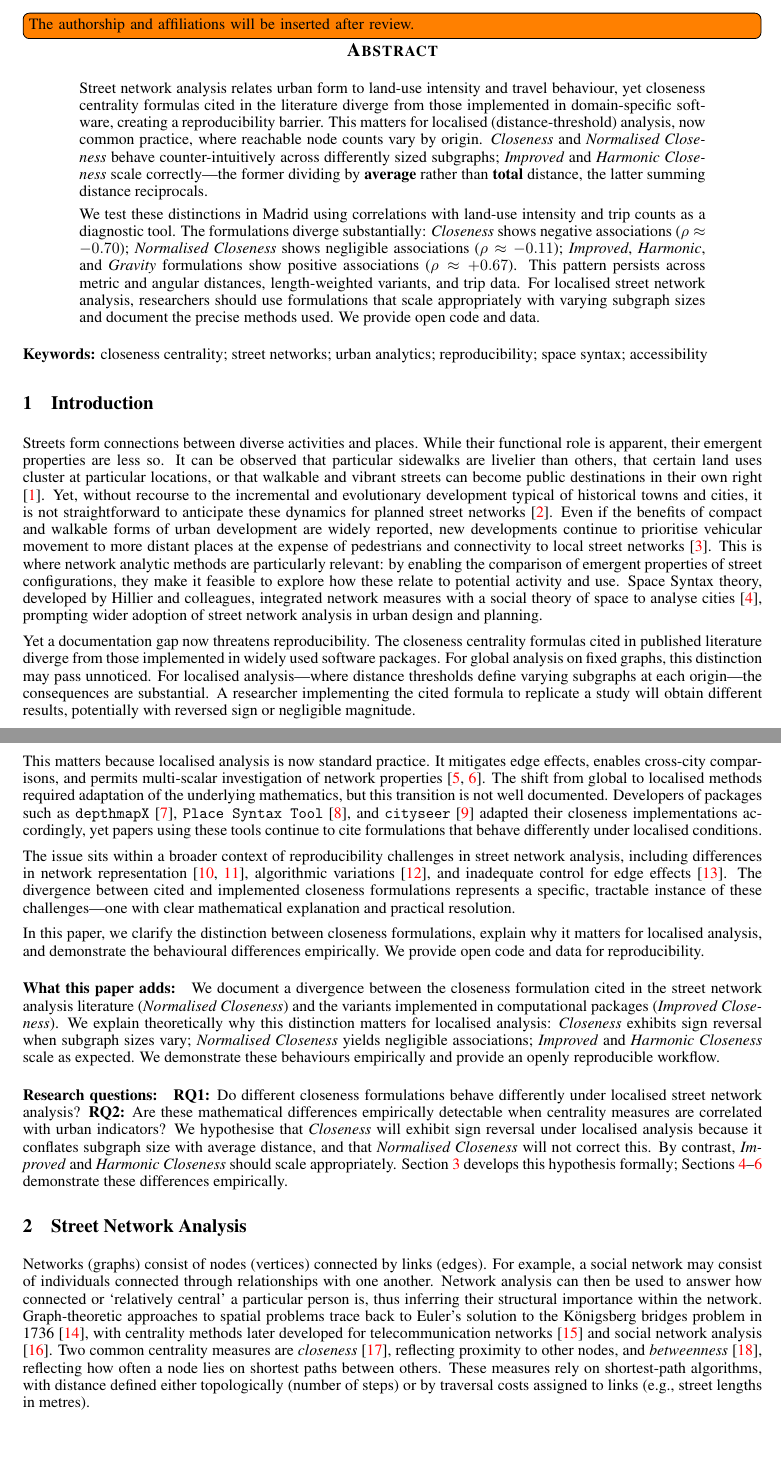
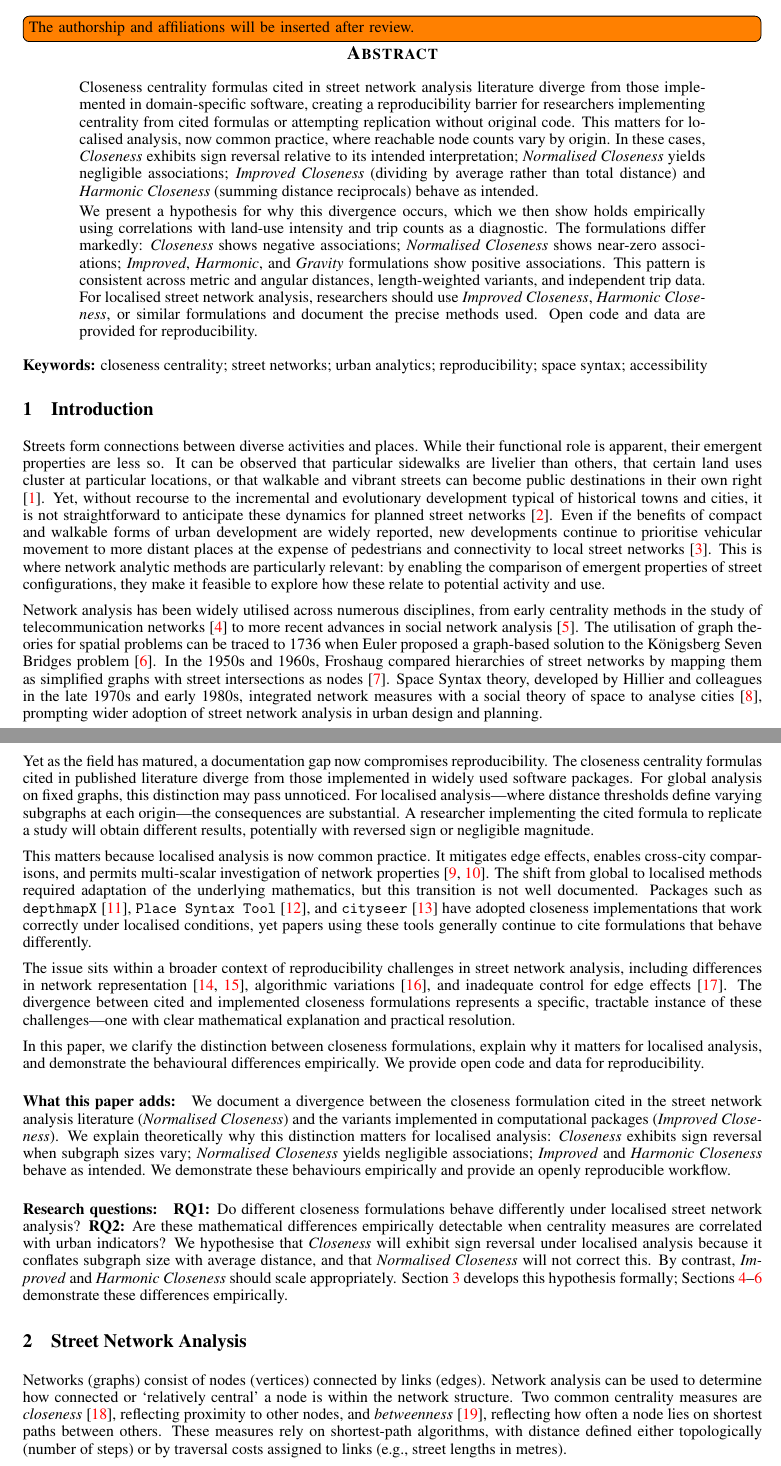
Before and after one commit to songololo/paper-centrality, a LaTeX paper (paper/main.tex, which reads paper/sections/0_abstract.tex, paper/sections/1_networks.tex, paper/sections/2_concepts.tex): two parts of pages 1 and 2 of 37, joined at a grey line, cut so that both start at the same text, the shorter picture padded with empty space. Compiled offline with pdfLaTeX.

Commit message:
Resubmission.

```diff
--- a/paper/sections/0_abstract.tex
+++ b/paper/sections/0_abstract.tex
@@ -1,3 +1,3 @@
-Street network analysis relates urban form to land-use intensity and travel behaviour, yet closeness centrality formulas cited in the literature diverge from those implemented in domain-specific software, creating a reproducibility barrier. This matters for localised (distance-threshold) analysis, now common practice, where reachable node counts vary by origin. \emph{Closeness} and \emph{Normalised Closeness} behave counter-intuitively across differently sized subgraphs; \emph{Improved} and \emph{Harmonic Closeness} scale correctly---the former dividing by \textbf{average} rather than \textbf{total} distance, the latter summing distance reciprocals.
+Closeness centrality formulas cited in street network analysis literature diverge from those implemented in domain-specific software, creating a reproducibility barrier for researchers implementing centrality from cited formulas or attempting replication without original code. This matters for localised analysis, now common practice, where reachable node counts vary by origin. In these cases, \emph{Closeness} exhibits sign reversal relative to its intended interpretation; \emph{Normalised Closeness} yields negligible associations; \emph{Improved Closeness} (dividing by average rather than total distance) and \emph{Harmonic Closeness} (summing distance reciprocals) behave as intended.
 
-We test these distinctions in Madrid using correlations with land-use intensity and trip counts as a diagnostic tool. The formulations diverge substantially: \emph{Closeness} shows negative associations ($\rho \approx -0.70$); \emph{Normalised Closeness} shows negligible associations ($\rho \approx -0.11$); \emph{Improved}, \emph{Harmonic}, and \emph{Gravity} formulations show positive associations ($\rho \approx +0.67$). This pattern persists across metric and angular distances, length-weighted variants, and trip data. For localised street network analysis, researchers should use formulations that scale appropriately with varying subgraph sizes and document the precise methods used. We provide open code and data.
+We present a hypothesis for why this divergence occurs, which we then show holds empirically using correlations with land-use intensity and trip counts as a diagnostic. The formulations differ markedly: \emph{Closeness} shows negative associations; \emph{Normalised Closeness} shows near-zero associations; \emph{Improved}, \emph{Harmonic}, and \emph{Gravity} formulations show positive associations. This pattern is consistent across metric and angular distances, length-weighted variants, and independent trip data. For localised street network analysis, researchers should use \emph{Improved Closeness}, \emph{Harmonic Closeness}, or similar formulations and document the precise methods used. Open code and data are provided for reproducibility.
--- a/paper/sections/1_networks.tex
+++ b/paper/sections/1_networks.tex
@@ -1,15 +1,17 @@
 \section{Introduction}
 
-Streets form connections between diverse activities and places. While their functional role is apparent, their emergent properties are less so. It can be observed that particular sidewalks are livelier than others, that certain land uses cluster at particular locations, or that walkable and vibrant streets can become public destinations in their own right \cite{Jacobs1961}. Yet, without recourse to the incremental and evolutionary development typical of historical towns and cities, it is not straightforward to anticipate these dynamics for planned street networks \cite{Alexander1967}. Even if the benefits of compact and walkable forms of urban development are widely reported, new developments continue to prioritise vehicular movement to more distant places at the expense of pedestrians and connectivity to local street networks \cite{transport_for_new_homes_what_2025}. This is where network analytic methods are particularly relevant: by enabling the comparison of emergent properties of street configurations, they make it feasible to explore how these relate to potential activity and use. Space Syntax theory, developed by Hillier and colleagues, integrated network measures with a social theory of space to analyse cities \cite{Hillier1984}, prompting wider adoption of street network analysis in urban design and planning.
+Streets form connections between diverse activities and places. While their functional role is apparent, their emergent properties are less so. It can be observed that particular sidewalks are livelier than others, that certain land uses cluster at particular locations, or that walkable and vibrant streets can become public destinations in their own right \cite{Jacobs1961}. Yet, without recourse to the incremental and evolutionary development typical of historical towns and cities, it is not straightforward to anticipate these dynamics for planned street networks \cite{Alexander1967}. Even if the benefits of compact and walkable forms of urban development are widely reported, new developments continue to prioritise vehicular movement to more distant places at the expense of pedestrians and connectivity to local street networks \cite{transport_for_new_homes_what_2025}. This is where network analytic methods are particularly relevant: by enabling the comparison of emergent properties of street configurations, they make it feasible to explore how these relate to potential activity and use.
 
-Yet a documentation gap now threatens reproducibility. The closeness centrality formulas cited in published literature diverge from those implemented in widely used software packages. For global analysis on fixed graphs, this distinction may pass unnoticed. For localised analysis---where distance thresholds define varying subgraphs at each origin---the consequences are substantial. A researcher implementing the cited formula to replicate a study will obtain different results, potentially with reversed sign or negligible magnitude.
+Network analysis has been widely utilised across numerous disciplines, from early centrality methods in the study of telecommunication networks \cite{Shimbel1953} to more recent advances in social network analysis \cite{Wasserman1994}. The utilisation of graph theories for spatial problems can be traced to 1736 when Euler proposed a graph-based solution to the Königsberg Seven Bridges problem \cite{euler_solutio_1741}. In the 1950s and 1960s, Froshaug compared hierarchies of street networks by mapping them as simplified graphs with street intersections as nodes \cite{froshaug_visuelle_1959}. Space Syntax theory, developed by Hillier and colleagues in the late 1970s and early 1980s, integrated network measures with a social theory of space to analyse cities \cite{Hillier1984}, prompting wider adoption of street network analysis in urban design and planning.
 
-This matters because localised analysis is now standard practice. It mitigates edge effects, enables cross-city comparisons, and permits multi-scalar investigation of network properties \cite{Turner2007, van_nes_introduction_2021}. The shift from global to localised methods required adaptation of the underlying mathematics, but this transition is not well documented. Developers of packages such as \texttt{depthmapX} \cite{Hillier2012}, \texttt{Place Syntax Tool} \cite{stahle_place_2023}, and \texttt{cityseer} \cite{simons_cityseer_2023} adapted their closeness implementations accordingly, yet papers using these tools continue to cite formulations that behave differently under localised conditions.
+Yet as the field has matured, a documentation gap now compromises reproducibility. The closeness centrality formulas cited in published literature diverge from those implemented in widely used software packages. For global analysis on fixed graphs, this distinction may pass unnoticed. For localised analysis---where distance thresholds define varying subgraphs at each origin---the consequences are substantial. A researcher implementing the cited formula to replicate a study will obtain different results, potentially with reversed sign or negligible magnitude.
+
+This matters because localised analysis is now common practice. It mitigates edge effects, enables cross-city comparisons, and permits multi-scalar investigation of network properties \cite{Turner2007, van_nes_introduction_2021}. The shift from global to localised methods required adaptation of the underlying mathematics, but this transition is not well documented. Packages such as \texttt{depthmapX} \cite{Hillier2012}, \texttt{Place Syntax Tool} \cite{stahle_place_2023}, and \texttt{cityseer} \cite{simons_cityseer_2023} have adopted closeness implementations that work correctly under localised conditions, yet papers using these tools generally continue to cite formulations that behave differently.
 
 The issue sits within a broader context of reproducibility challenges in street network analysis, including differences in network representation \cite{feng_accessibility_2022, Marshall2018}, algorithmic variations \cite{krenz_kimon_developments_2022}, and inadequate control for edge effects \cite{Gil2017}. The divergence between cited and implemented closeness formulations represents a specific, tractable instance of these challenges---one with clear mathematical explanation and practical resolution.
 
 In this paper, we clarify the distinction between closeness formulations, explain why it matters for localised analysis, and demonstrate the behavioural differences empirically. We provide open code and data for reproducibility.
 
-\paragraph{What this paper adds:} We document a divergence between the closeness formulation cited in the street network analysis literature (\emph{Normalised Closeness}) and the variants implemented in computational packages (\emph{Improved Closeness}). We explain theoretically why this distinction matters for localised analysis: \emph{Closeness} exhibits sign reversal when subgraph sizes vary; \emph{Normalised Closeness} yields negligible associations; \emph{Improved} and \emph{Harmonic Closeness} scale as expected. We demonstrate these behaviours empirically and provide an openly reproducible workflow.
+\paragraph{What this paper adds:} We document a divergence between the closeness formulation cited in the street network analysis literature (\emph{Normalised Closeness}) and the variants implemented in computational packages (\emph{Improved Closeness}). We explain theoretically why this distinction matters for localised analysis: \emph{Closeness} exhibits sign reversal when subgraph sizes vary; \emph{Normalised Closeness} yields negligible associations; \emph{Improved} and \emph{Harmonic Closeness} behave as intended. We demonstrate these behaviours empirically and provide an openly reproducible workflow.
 
 \paragraph{Research questions:} \textbf{RQ1:} Do different closeness formulations behave differently under localised street network analysis? \textbf{RQ2:} Are these mathematical differences empirically detectable when centrality measures are correlated with urban indicators? We hypothesise that \emph{Closeness} will exhibit sign reversal under localised analysis because it conflates subgraph size with average distance, and that \emph{Normalised Closeness} will not correct this. By contrast, \emph{Improved} and \emph{Harmonic Closeness} should scale appropriately. Section~\ref{closeness_centrality} develops this hypothesis formally; Sections~\ref{empirical-methodology}--\ref{data-analysis} demonstrate these differences empirically.
--- a/paper/sections/2_concepts.tex
+++ b/paper/sections/2_concepts.tex
@@ -1,6 +1,6 @@
 \section{Street Network Analysis}\label{network-analysis}
 
-Networks (graphs) consist of nodes (vertices) connected by links (edges). For example, a social network may consist of individuals connected through relationships with one another. Network analysis can then be used to answer how connected or `relatively central' a particular person is, thus inferring their structural importance within the network. Graph-theoretic approaches to spatial problems trace back to Euler's solution to the Königsberg bridges problem in 1736 \cite{euler_solutio_1741}, with centrality methods later developed for telecommunication networks \cite{Shimbel1953} and social network analysis \cite{Wasserman1994}. Two common centrality measures are \emph{closeness} \cite{Sabidussi1966}, reflecting proximity to other nodes, and \emph{betweenness} \cite{Freeman1977}, reflecting how often a node lies on shortest paths between others. These measures rely on shortest-path algorithms, with distance defined either topologically (number of steps) or by traversal costs assigned to links (e.g., street lengths in metres).
+Networks (graphs) consist of nodes (vertices) connected by links (edges). Network analysis can be used to determine how connected or `relatively central' a node is within the network structure. Two common centrality measures are \emph{closeness} \cite{Sabidussi1966}, reflecting proximity to other nodes, and \emph{betweenness} \cite{Freeman1977}, reflecting how often a node lies on shortest paths between others. These measures rely on shortest-path algorithms, with distance defined either topologically (number of steps) or by traversal costs assigned to links (e.g., street lengths in metres).
 
 Understanding why closeness formulations behave differently under localised analysis requires familiarity with several methodological distinctions: \emph{global} versus \emph{localised} analysis, \emph{primal} versus \emph{dual} network representations, and \emph{metric} versus \emph{geometric} distance. Each affects how centralities are computed and interpreted, and each represents a source of variation that can compromise reproducibility if not clearly documented.
 
```
Also changed, not shown: paper/sections/3_centralities.tex (+1 -1 lines), paper/sections/4_methods.tex (+1 -1 lines), paper/sections/6_analysis.tex (+1 -1 lines), paper/sections/7_conclusion.tex (+1 -1 lines), paper/sections/2_concepts.tex (4 more changed lines).
